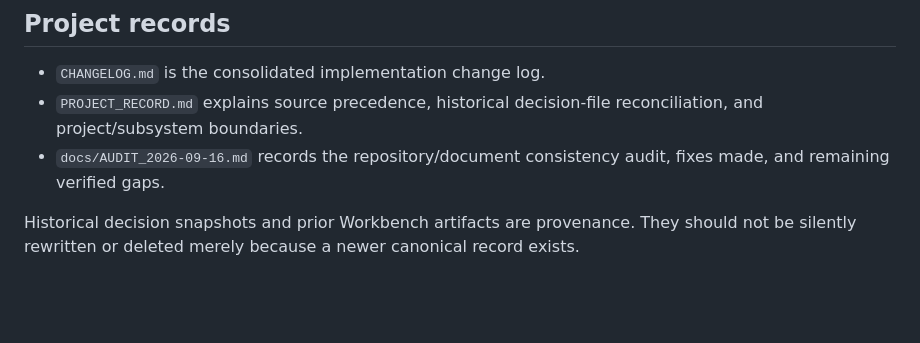
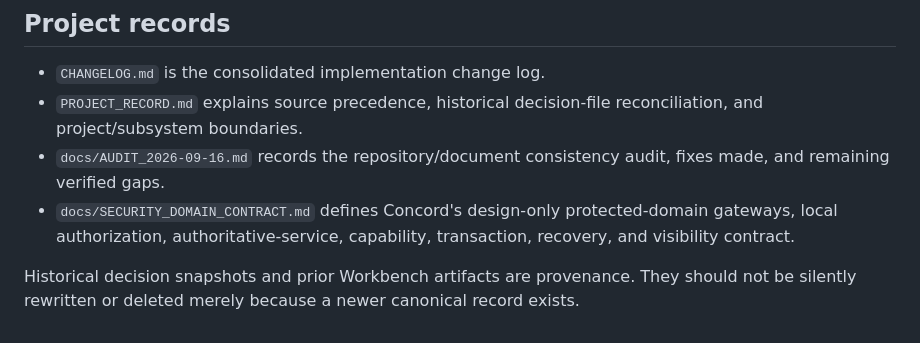
Before and after one commit to ptown16801-lang/concord, a Markdown page: README.md, the part around the change. GitHub-like rendering; blank space fills up the shorter version.

Commit message:
Define protected-domain security contract
Co-authored-by: linear-code[bot] <222613912+linear-code[bot]@users.noreply.github.com>

```diff
--- a/README.md
+++ b/README.md
@@ -92,5 +92,6 @@ Do not trust browser-supplied names, email addresses, user IDs, access tokens, o
 - `CHANGELOG.md` is the consolidated implementation change log.
 - `PROJECT_RECORD.md` explains source precedence, historical decision-file reconciliation, and project/subsystem boundaries.
 - `docs/AUDIT_2026-09-16.md` records the repository/document consistency audit, fixes made, and remaining verified gaps.
+- `docs/SECURITY_DOMAIN_CONTRACT.md` defines Concord's design-only protected-domain gateways, local authorization, authoritative-service, capability, transaction, recovery, and visibility contract.
 
 Historical decision snapshots and prior Workbench artifacts are provenance. They should not be silently rewritten or deleted merely because a newer canonical record exists.
```
Also changed, not shown: CHANGELOG.md (+7 -0 lines), docs/SECURITY_DOMAIN_CONTRACT.md (added, +437 -0 lines).
